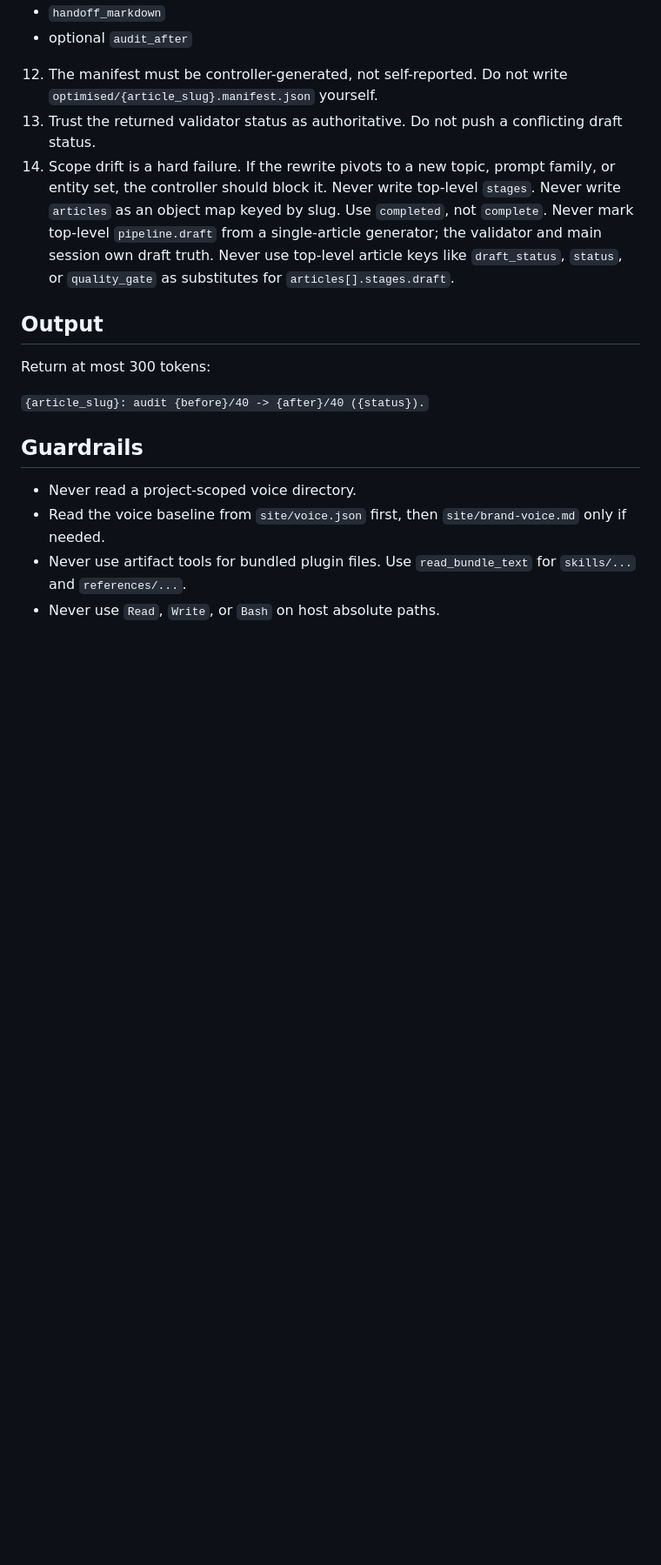
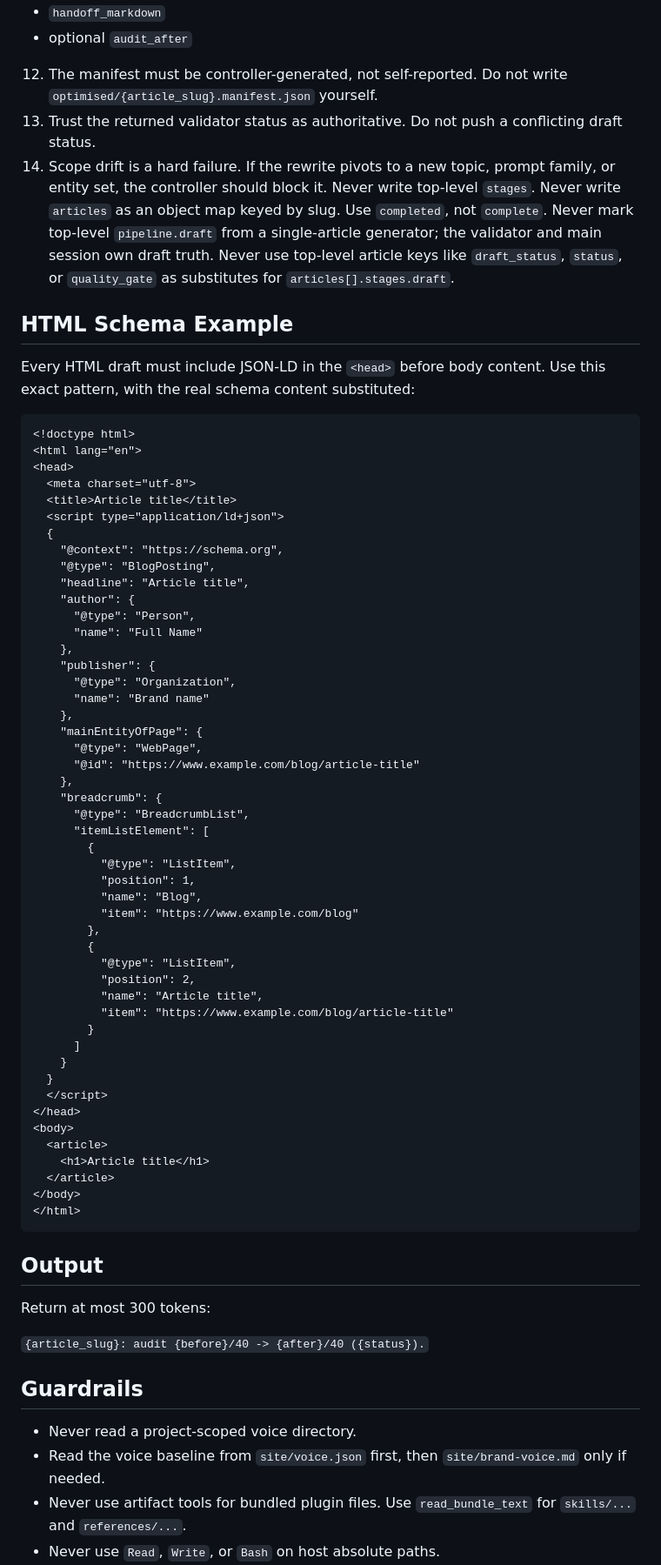
Before and after one commit to mlobo2012/AI-search-blog-optimiser, a Markdown page: agents/generator.md, the part around one of its changes. Shown at 87% size. GitHub-like rendering; blank space fills up the shorter version.

Commit message:
fix(generator): embed jsonld in rendered html

````diff
--- a/agents/generator.md
+++ b/agents/generator.md
@@ -87,6 +95,62 @@ missing, if the trust/evidence/schema checks fail, or if `audit_after < 32`.
 13. Trust the returned validator status as authoritative. Do not push a conflicting draft status.
 14. Scope drift is a hard failure. If the rewrite pivots to a new topic, prompt family, or entity set, the controller should block it.
 Never write top-level `stages`. Never write `articles` as an object map keyed by slug. Use `completed`, not `complete`. Never mark top-level `pipeline.draft` from a single-article generator; the validator and main session own draft truth. Never use top-level article keys like `draft_status`, `status`, or `quality_gate` as substitutes for `articles[].stages.draft`.
+
+## HTML Schema Example
+
+Every HTML draft must include JSON-LD in the `<head>` before body content. Use this exact pattern,
+with the real schema content substituted:
+
+```html
+<!doctype html>
+<html lang="en">
+<head>
+  <meta charset="utf-8">
+  <title>Article title</title>
+  <script type="application/ld+json">
+  {
+    "@context": "https://schema.org",
+    "@type": "BlogPosting",
+    "headline": "Article title",
+    "author": {
+      "@type": "Person",
+      "name": "Full Name"
+    },
+    "publisher": {
+      "@type": "Organization",
+      "name": "Brand name"
+    },
+    "mainEntityOfPage": {
+      "@type": "WebPage",
+      "@id": "https://www.example.com/blog/article-title"
+    },
+    "breadcrumb": {
+      "@type": "BreadcrumbList",
+      "itemListElement": [
+        {
+          "@type": "ListItem",
+          "position": 1,
+          "name": "Blog",
+          "item": "https://www.example.com/blog"
+        },
+        {
+          "@type": "ListItem",
+          "position": 2,
+          "name": "Article title",
+          "item": "https://www.example.com/blog/article-title"
+        }
+      ]
+    }
+  }
+  </script>
+</head>
+<body>
+  <article>
+    <h1>Article title</h1>
+  </article>
+</body>
+</html>
+```
 
 ## Output
 
````
Also changed, not shown: other parts of agents/generator.md (+8 -0 lines), 1 other file.
